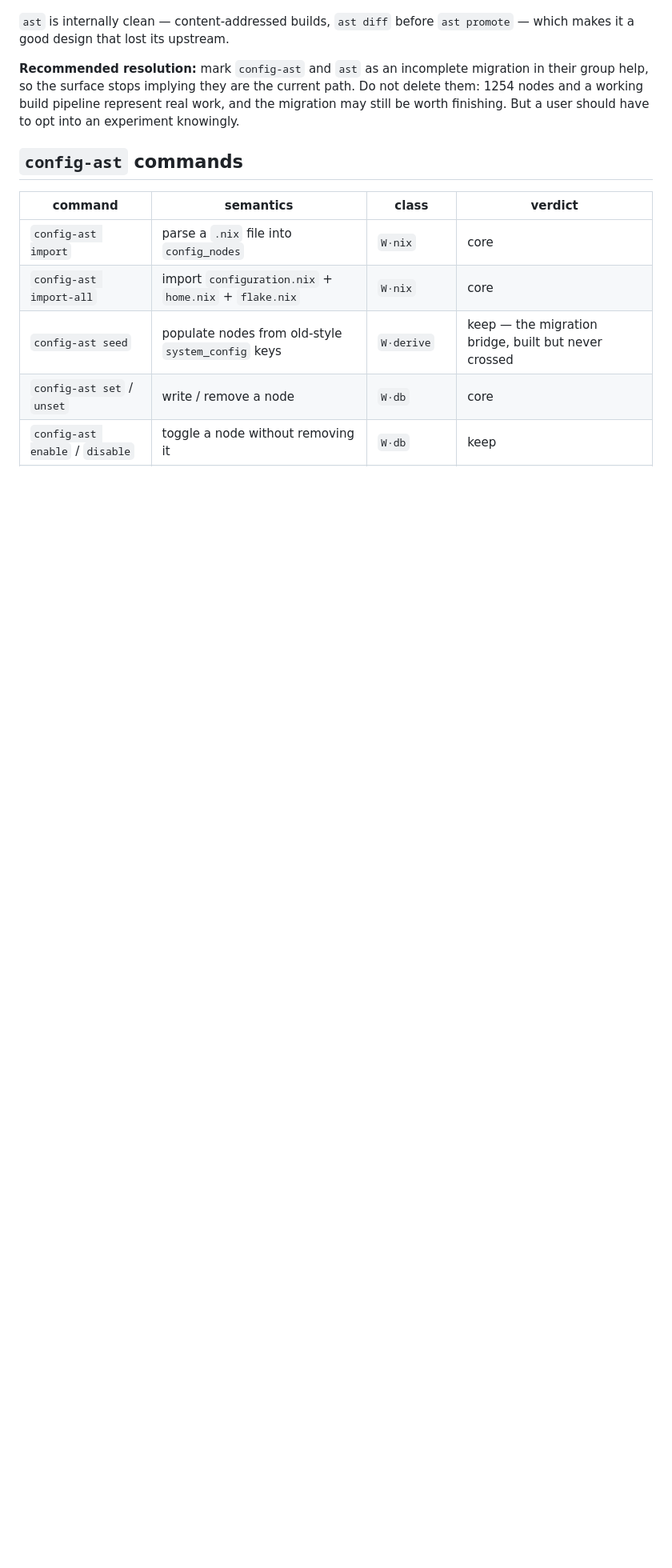
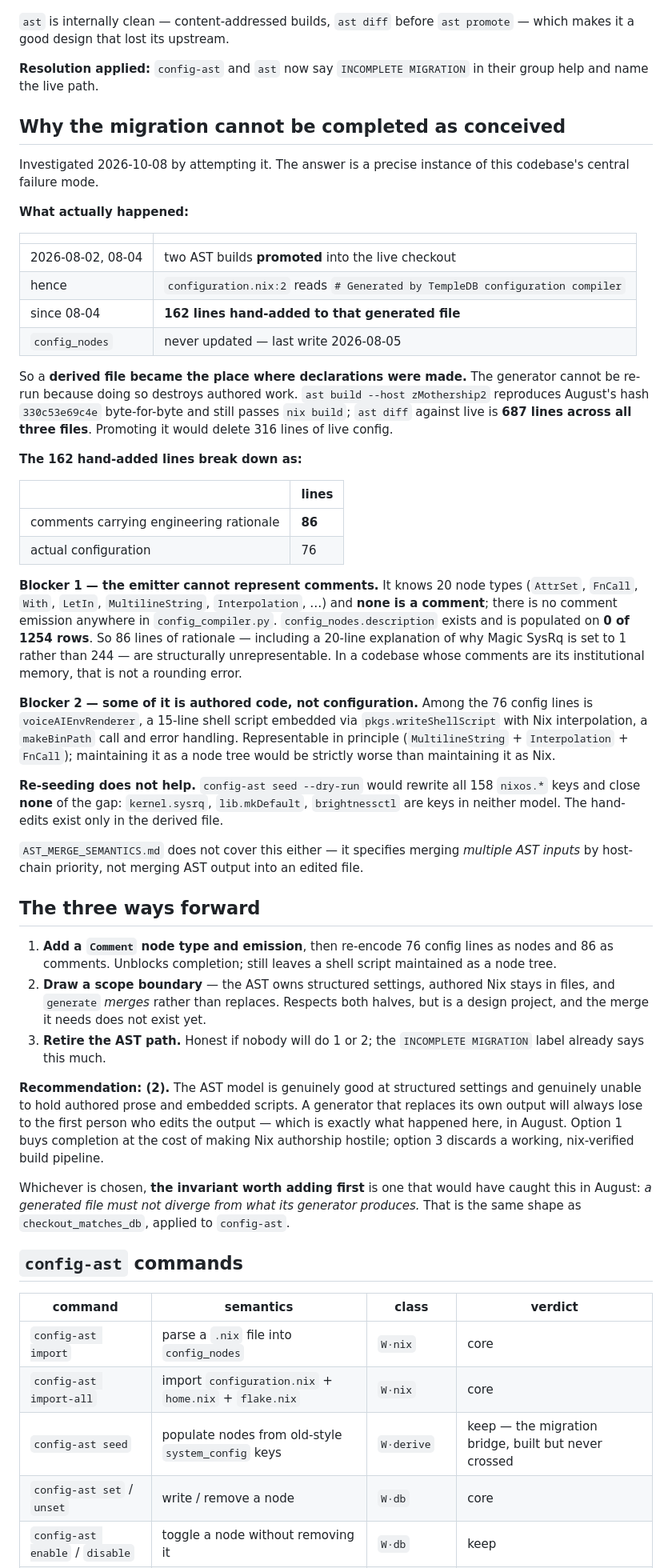
Before and after one commit to NotBrianZach/templedb, a Markdown page: docs/CLI_SEMANTICS.md, the part around the change. Shown at 80% size. Drawn GitHub-style; blank space fills up the shorter version.

Commit message:
TempleDB materialize (824 files)

```diff
--- a/docs/CLI_SEMANTICS.md
+++ b/docs/CLI_SEMANTICS.md
@@ -666,11 +666,87 @@ nothing.
 `ast` is internally clean — content-addressed builds, `ast diff` before
 `ast promote` — which makes it a good design that lost its upstream.
 
-**Recommended resolution:** mark `config-ast` and `ast` as an incomplete
-migration in their group help, so the surface stops implying they are
-the current path. Do not delete them: 1254 nodes and a working build
-pipeline represent real work, and the migration may still be worth
-finishing. But a user should have to opt into an experiment knowingly.
+**Resolution applied:** `config-ast` and `ast` now say
+`INCOMPLETE MIGRATION` in their group help and name the live path.
+
+## Why the migration cannot be completed as conceived
+
+Investigated 2026-10-08 by attempting it. The answer is a precise
+instance of this codebase's central failure mode.
+
+**What actually happened:**
+
+| | |
+|---|---|
+| 2026-08-02, 08-04 | two AST builds **promoted** into the live checkout |
+| hence | `configuration.nix:2` reads `# Generated by TempleDB configuration compiler` |
+| since 08-04 | **162 lines hand-added to that generated file** |
+| `config_nodes` | never updated — last write 2026-08-05 |
+
+So a **derived file became the place where declarations were made.**
+The generator cannot be re-run because doing so destroys authored work.
+`ast build --host zMothership2` reproduces August's hash
+`330c53e69c4e` byte-for-byte and still passes `nix build`; `ast diff`
+against live is **687 lines across all three files**. Promoting it would
+delete 316 lines of live config.
+
+**The 162 hand-added lines break down as:**
+
+| | lines |
+|---|---|
+| comments carrying engineering rationale | **86** |
+| actual configuration | 76 |
+
+**Blocker 1 — the emitter cannot represent comments.** It knows 20 node
+types (`AttrSet`, `FnCall`, `With`, `LetIn`, `MultilineString`,
+`Interpolation`, …) and **none is a comment**; there is no comment
+emission anywhere in `config_compiler.py`. `config_nodes.description`
+exists and is populated on **0 of 1254 rows**. So 86 lines of
+rationale — including a 20-line explanation of why Magic SysRq is set
+to 1 rather than 244 — are structurally unrepresentable. In a codebase
+whose comments are its institutional memory, that is not a rounding
+error.
+
+**Blocker 2 — some of it is authored code, not configuration.** Among
+the 76 config lines is `voiceAIEnvRenderer`, a 15-line shell script
+embedded via `pkgs.writeShellScript` with Nix interpolation, a
+`makeBinPath` call and error handling. Representable in principle
+(`MultilineString` + `Interpolation` + `FnCall`); maintaining it as a
+node tree would be strictly worse than maintaining it as Nix.
+
+**Re-seeding does not help.** `config-ast seed --dry-run` would rewrite
+all 158 `nixos.*` keys and close **none** of the gap: `kernel.sysrq`,
+`lib.mkDefault`, `brightnessctl` are keys in neither model. The
+hand-edits exist only in the derived file.
+
+`AST_MERGE_SEMANTICS.md` does not cover this either — it specifies
+merging *multiple AST inputs* by host-chain priority, not merging AST
+output into an edited file.
+
+## The three ways forward
+
+1. **Add a `Comment` node type and emission**, then re-encode 76 config
+   lines as nodes and 86 as comments. Unblocks completion; still leaves
+   a shell script maintained as a node tree.
+2. **Draw a scope boundary** — the AST owns structured settings,
+   authored Nix stays in files, and `generate` *merges* rather than
+   replaces. Respects both halves, but is a design project, and the
+   merge it needs does not exist yet.
+3. **Retire the AST path.** Honest if nobody will do 1 or 2; the
+   `INCOMPLETE MIGRATION` label already says this much.
+
+**Recommendation: (2).** The AST model is genuinely good at structured
+settings and genuinely unable to hold authored prose and embedded
+scripts. A generator that replaces its own output will always lose to
+the first person who edits the output — which is exactly what happened
+here, in August. Option 1 buys completion at the cost of making Nix
+authorship hostile; option 3 discards a working, nix-verified build
+pipeline.
+
+Whichever is chosen, **the invariant worth adding first** is one that
+would have caught this in August: *a generated file must not diverge
+from what its generator produces.* That is the same shape as
+`checkout_matches_db`, applied to `config-ast`.
 
 ## `config-ast` commands
 
```
